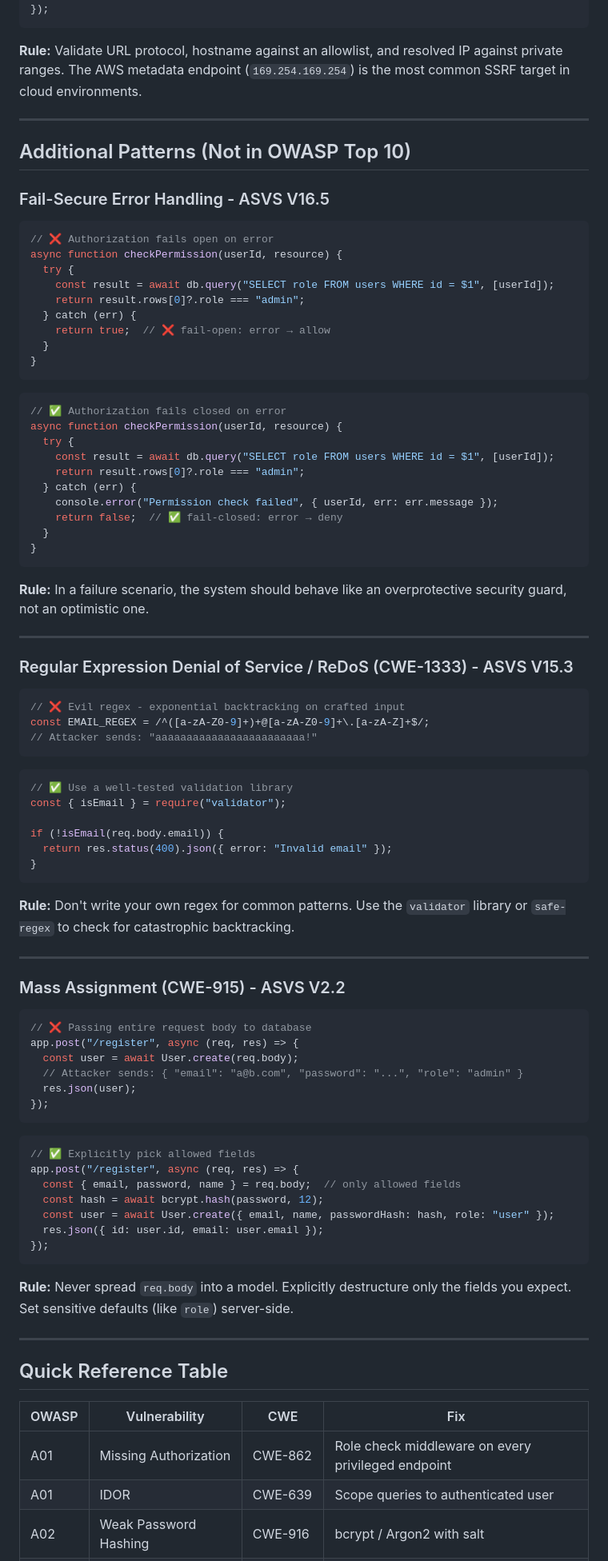
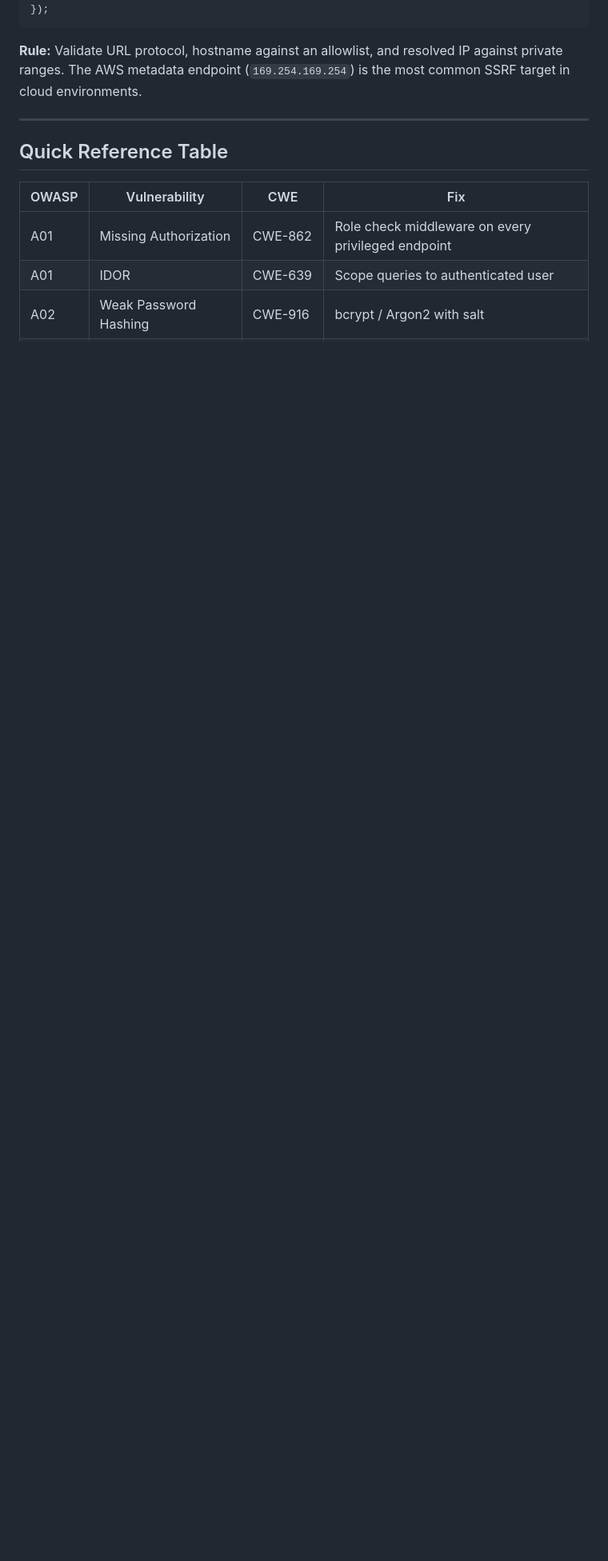
Before and after one commit to SSE-FEUP/secure-coding-lab, a Markdown page: secure_coding_patterns.md, the part around one of its changes. Shown at 80% size. Rendered like a GitHub page; blank space fills up the shorter version.

Commit message:
Remove non-OWASP secure coding patterns
Removed additional secure coding patterns not included in OWASP Top 10, including examples for fail-secure error handling, ReDoS, and mass assignment.

````diff
--- a/secure_coding_patterns.md
+++ b/secure_coding_patterns.md
@@ -732,85 +732,6 @@ app.get("/preview", async (req, res) => {
 
 ---
 
-## Additional Patterns (Not in OWASP Top 10)
-
-### Fail-Secure Error Handling - ASVS V16.5
-
-```javascript
-// ❌ Authorization fails open on error
-async function checkPermission(userId, resource) {
-  try {
-    const result = await db.query("SELECT role FROM users WHERE id = $1", [userId]);
-    return result.rows[0]?.role === "admin";
-  } catch (err) {
-    return true;  // ❌ fail-open: error → allow
-  }
-}
-```
-
-```javascript
-// ✅ Authorization fails closed on error
-async function checkPermission(userId, resource) {
-  try {
-    const result = await db.query("SELECT role FROM users WHERE id = $1", [userId]);
-    return result.rows[0]?.role === "admin";
-  } catch (err) {
-    console.error("Permission check failed", { userId, err: err.message });
-    return false;  // ✅ fail-closed: error → deny
-  }
-}
-```
-
-**Rule:** In a failure scenario, the system should behave like an overprotective security guard, not an optimistic one.
-
----
-
-### Regular Expression Denial of Service / ReDoS (CWE-1333) - ASVS V15.3
-
-```javascript
-// ❌ Evil regex - exponential backtracking on crafted input
-const EMAIL_REGEX = /^([a-zA-Z0-9]+)+@[a-zA-Z0-9]+\.[a-zA-Z]+$/;
-// Attacker sends: "aaaaaaaaaaaaaaaaaaaaaaaa!"
-```
-
-```javascript
-// ✅ Use a well-tested validation library
-const { isEmail } = require("validator");
-
-if (!isEmail(req.body.email)) {
-  return res.status(400).json({ error: "Invalid email" });
-}
-```
-
-**Rule:** Don't write your own regex for common patterns. Use the `validator` library or `safe-regex` to check for catastrophic backtracking.
-
----
-
-### Mass Assignment (CWE-915) - ASVS V2.2
-
-```javascript
-// ❌ Passing entire request body to database
-app.post("/register", async (req, res) => {
-  const user = await User.create(req.body);
-  // Attacker sends: { "email": "a@b.com", "password": "...", "role": "admin" }
-  res.json(user);
-});
-```
-
-```javascript
-// ✅ Explicitly pick allowed fields
-app.post("/register", async (req, res) => {
-  const { email, password, name } = req.body;  // only allowed fields
-  const hash = await bcrypt.hash(password, 12);
-  const user = await User.create({ email, name, passwordHash: hash, role: "user" });
-  res.json({ id: user.id, email: user.email });
-});
-```
-
-**Rule:** Never spread `req.body` into a model. Explicitly destructure only the fields you expect. Set sensitive defaults (like `role`) server-side.
-
----
-
 ## Quick Reference Table
 
 | OWASP | Vulnerability | CWE | Fix |
````
Also changed, not shown: other parts of secure_coding_patterns.md (+0 -3 lines).
